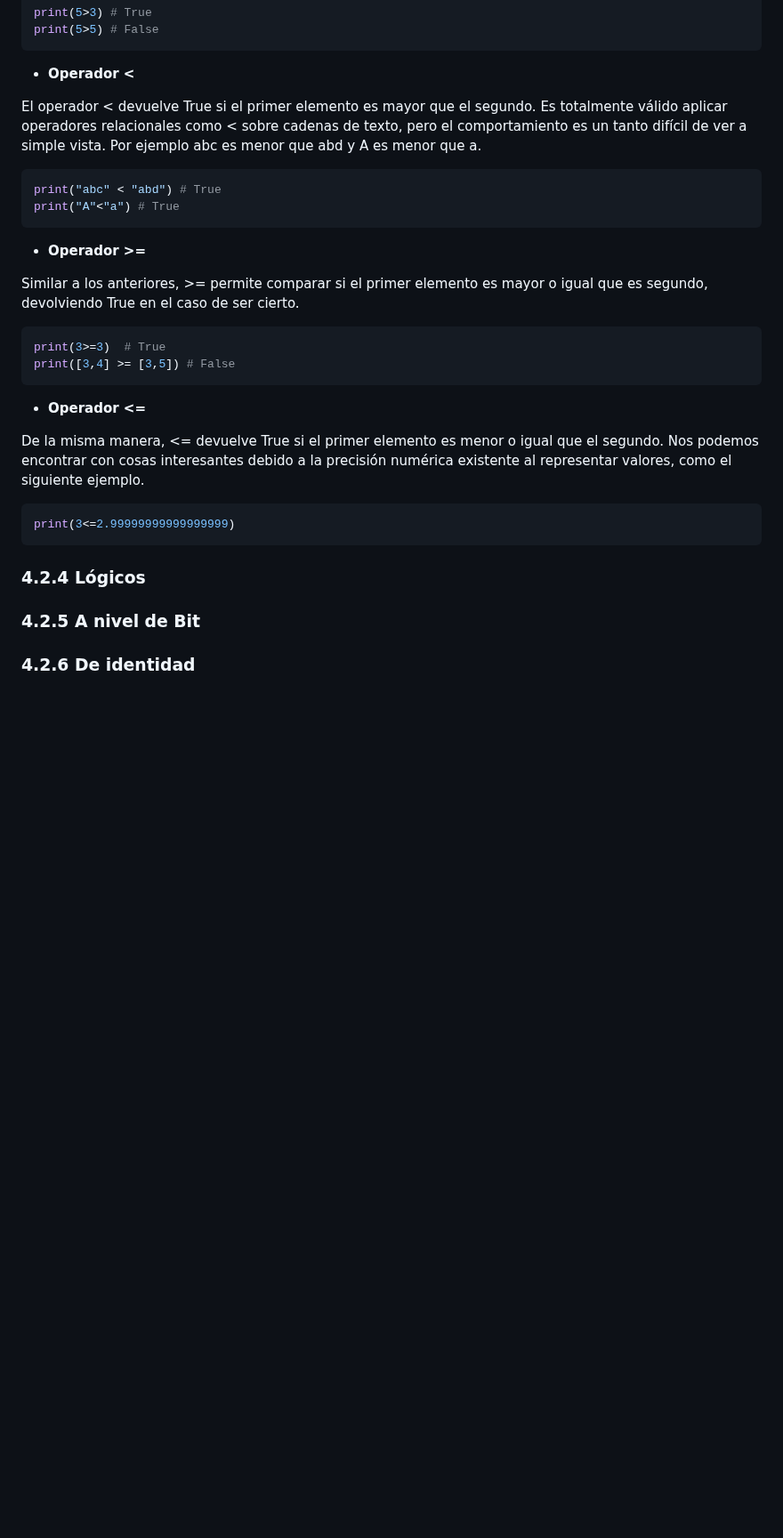
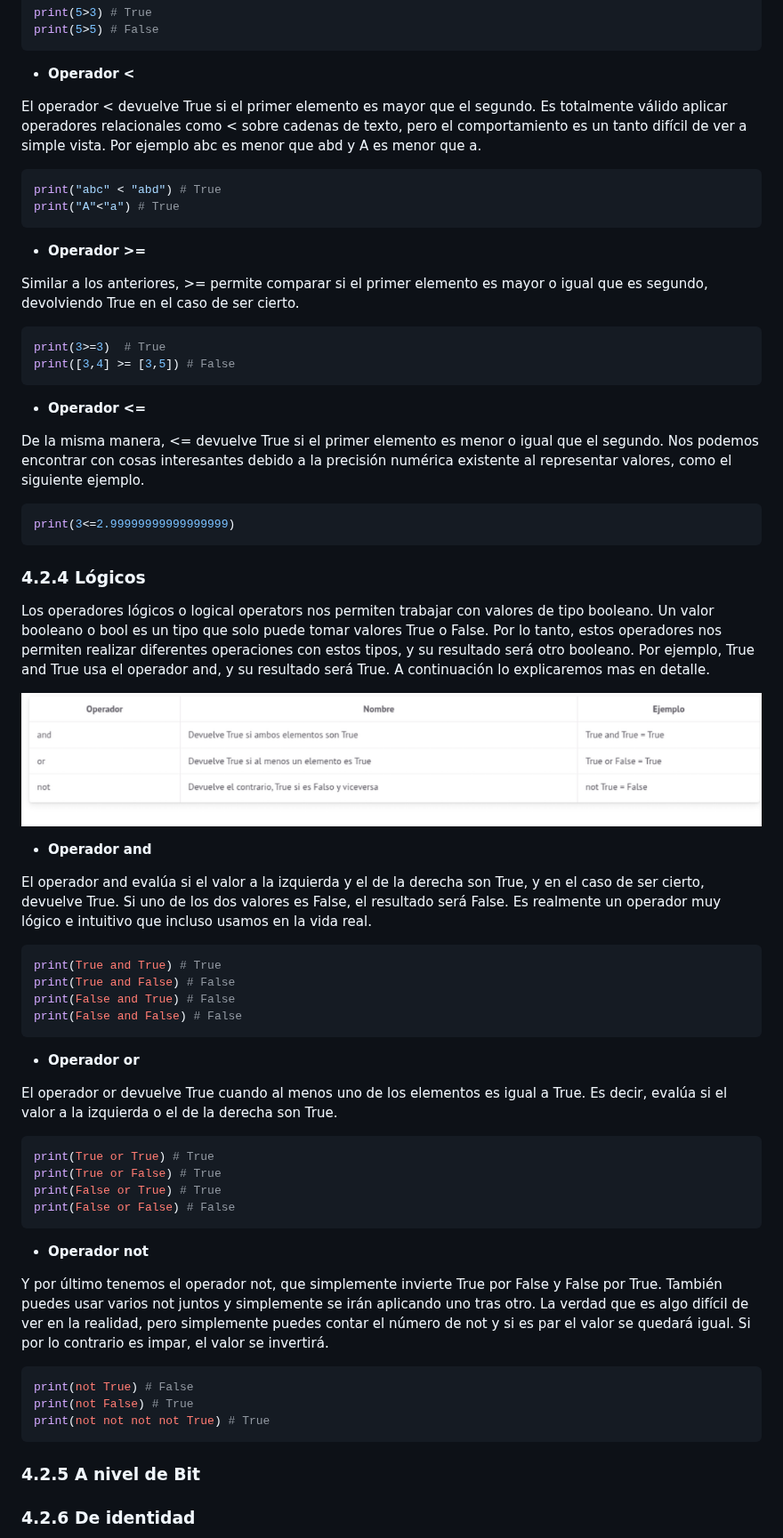
Before and after one commit to rescobarzudocencia/modulos_docencia, a Markdown page: python/Ut1/README.md, the part around one of its changes. Shown at 89% size. Drawn GitHub-style; pictures changed too: python/img/operadores_logicos.png (added); blank space fills up the shorter version.

Commit message:
operadores logicos

````diff
--- a/python/Ut1/README.md
+++ b/python/Ut1/README.md
@@ -991,8 +991,7 @@ print(5>5) # False
 ```
 + **Operador <**
 
-El operador < devuelve True si el primer elemento es mayor que el segundo. Es totalmente válido aplicar operadores relacionales como < sobre cadenas de texto, pero el comportamiento es un tanto
-difícil de ver a simple vista. Por ejemplo abc es menor que abd y A es menor que a.
+El operador < devuelve True si el primer elemento es mayor que el segundo. Es totalmente válido aplicar operadores relacionales como < sobre cadenas de texto, pero el  comportamiento es un tanto difícil de ver a simple vista. Por ejemplo abc es menor que abd y A es menor que a.
 ```python
 print("abc" < "abd") # True
 print("A"<"a") # True
@@ -1006,13 +1005,46 @@ print([3,4] >= [3,5]) # False
 ```
 + **Operador <=**
 
-De la misma manera, <= devuelve True si el primer elemento es menor o igual que el segundo. Nos podemos encontrar con cosas interesantes debido a la precisión numérica existente al
-representar valores, como el siguiente ejemplo.
+De la misma manera, <= devuelve True si el primer elemento es menor o igual que el segundo. Nos podemos encontrar con cosas interesantes debido a la precisión numérica existente al representar valores, como el siguiente ejemplo.
 ```python
 print(3<=2.99999999999999999)
 ```
 
 ### 4.2.4 Lógicos
+
+Los operadores lógicos o logical operators nos permiten trabajar con valores de tipo booleano. Un valor booleano o bool es un tipo que solo puede tomar valores True o False. Por lo tanto, estos operadores nos permiten realizar diferentes operaciones con estos tipos, y su resultado será otro booleano. Por ejemplo, True and True usa el operador and, y su resultado será True. A continuación lo explicaremos mas en detalle.
+
+![operadores logicos](../img/operadores_logicos.png)
+
++ **Operador and**
+
+El operador and evalúa si el valor a la izquierda y el de la derecha son True, y en el caso de ser cierto, devuelve True. Si uno de los dos valores es False, el resultado será False. Es realmente un operador muy lógico e intuitivo que incluso usamos en la vida real.
+```python
+print(True and True) # True
+print(True and False) # False
+print(False and True) # False
+print(False and False) # False
+```
++ **Operador or**
+
+El operador or devuelve True cuando al menos uno de los elementos es igual a True. Es decir,
+evalúa si el valor a la izquierda o el de la derecha son True.
+```python
+print(True or True) # True
+print(True or False) # True
+print(False or True) # True
+print(False or False) # False
+```
++ **Operador not**
+
+Y por último tenemos el operador not, que simplemente invierte True por False y False por
+True. También puedes usar varios not juntos y simplemente se irán aplicando uno tras otro. La verdad que es algo difícil de ver en la realidad, pero simplemente puedes contar el número de not y si es par el valor se quedará igual. Si por lo contrario es impar, el valor se invertirá.
+```python
+print(not True) # False
+print(not False) # True
+print(not not not not True) # True
+```
+
 ### 4.2.5 A nivel de Bit
 ### 4.2.6 De identidad
 ### 4.2.7 Membresía
````
Also changed, not shown: other parts of python/Ut1/README.md (+1 -1 lines).
